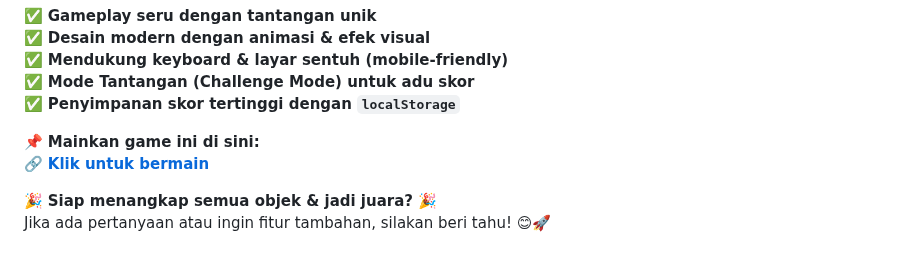
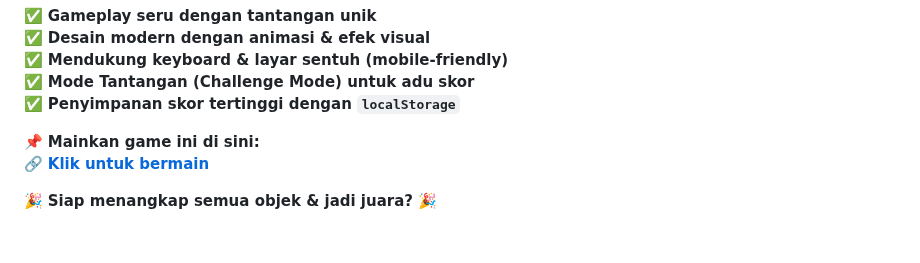
Before and after one commit to HolyBytes/Catch-the-Falling-Object, a Markdown page: README.md, the part around the change. Drawn GitHub-style.

```diff
--- a/README.md
+++ b/README.md
@@ -191,4 +191,3 @@ function endGame() {
 🔗 **[Klik untuk bermain](https://holybytes.github.io/Catch-the-Falling-Object/)**
 
 🎉 **Siap menangkap semua objek & jadi juara?** 🎉
-Jika ada pertanyaan atau ingin fitur tambahan, silakan beri tahu! 😊🚀
```
